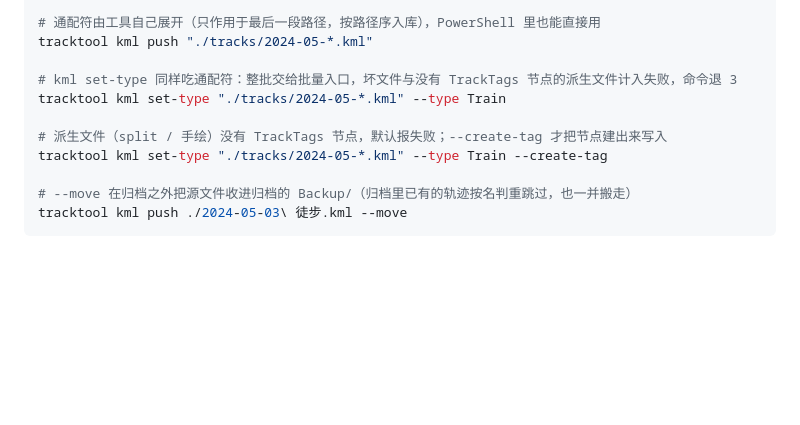
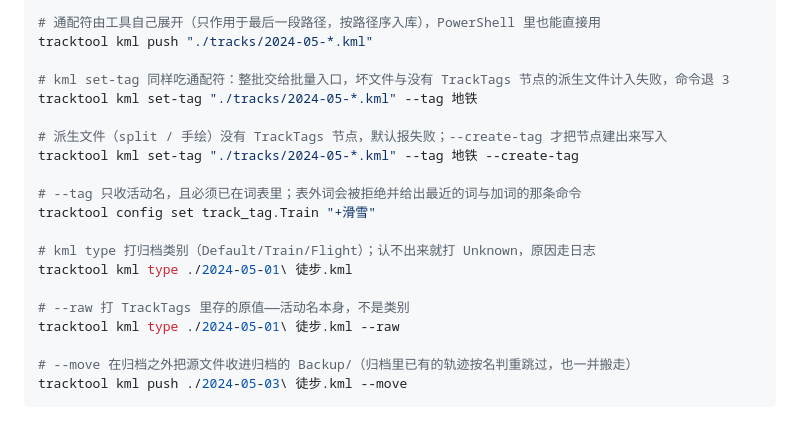
Before and after one commit to haoenz/tracktool, a Markdown page: README.md, the part around one of its changes. Drawn GitHub-style; blank space fills up the shorter version.

```diff
--- a/README.md
+++ b/README.md
@@ -33,11 +33,20 @@ tracktool kml push ./2024-05-01\ 徒步.kml ./2024-05-02\ 徒步.kml
 # 通配符由工具自己展开（只作用于最后一段路径，按路径序入库），PowerShell 里也能直接用
 tracktool kml push "./tracks/2024-05-*.kml"
 
-# kml set-type 同样吃通配符：整批交给批量入口，坏文件与没有 TrackTags 节点的派生文件计入失败，命令退 3
-tracktool kml set-type "./tracks/2024-05-*.kml" --type Train
+# kml set-tag 同样吃通配符：整批交给批量入口，坏文件与没有 TrackTags 节点的派生文件计入失败，命令退 3
+tracktool kml set-tag "./tracks/2024-05-*.kml" --tag 地铁
 
 # 派生文件（split / 手绘）没有 TrackTags 节点，默认报失败；--create-tag 才把节点建出来写入
-tracktool kml set-type "./tracks/2024-05-*.kml" --type Train --create-tag
+tracktool kml set-tag "./tracks/2024-05-*.kml" --tag 地铁 --create-tag
+
+# --tag 只收活动名，且必须已在词表里；表外词会被拒绝并给出最近的词与加词的那条命令
+tracktool config set track_tag.Train "+滑雪"
+
+# kml type 打归档类别（Default/Train/Flight）；认不出来就打 Unknown，原因走日志
+tracktool kml type ./2024-05-01\ 徒步.kml
+
+# --raw 打 TrackTags 里存的原值——活动名本身，不是类别
+tracktool kml type ./2024-05-01\ 徒步.kml --raw
 
 # --move 在归档之外把源文件收进归档的 Backup/（归档里已有的轨迹按名判重跳过，也一并搬走）
 tracktool kml push ./2024-05-03\ 徒步.kml --move
```
Also changed, not shown: other parts of README.md (+16 -6 lines).
